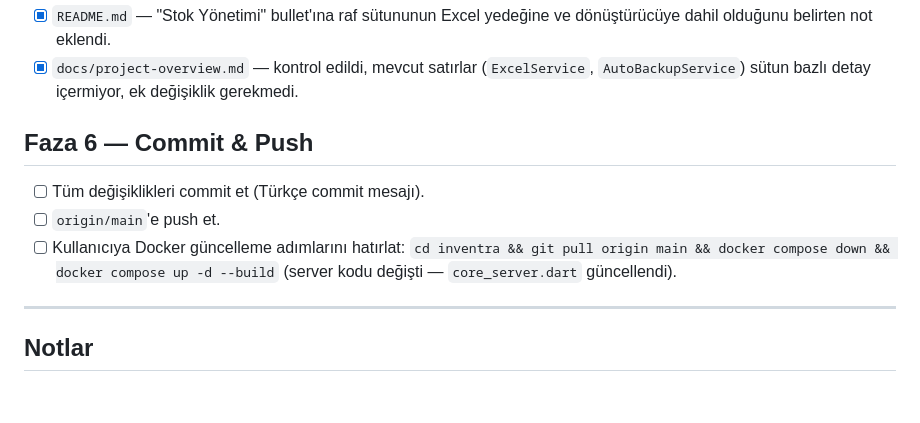
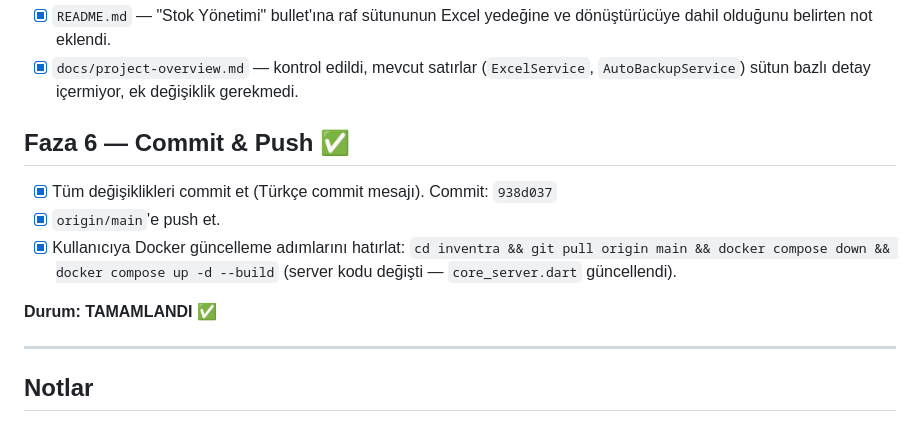
Before and after one commit to iwhimss/inventra, a Markdown page: .plan/v0.1.9-patch.md, the part around the change. Rendered like a GitHub page; blank space fills up the shorter version.

Commit message:
docs: v0.1.9-patch plan tamamlandı olarak işaretlendi
Co-Authored-By: Claude Sonnet 5 <noreply@anthropic.com>

```diff
--- a/.plan/v0.1.9-patch.md
+++ b/.plan/v0.1.9-patch.md
@@ -54,10 +54,12 @@ v0.1.9'da eklenen `shelf_location` (raf) alanı şu an:
 - [x] `README.md` — "Stok Yönetimi" bullet'ına raf sütununun Excel yedeğine ve dönüştürücüye dahil olduğunu belirten not eklendi.
 - [x] `docs/project-overview.md` — kontrol edildi, mevcut satırlar (`ExcelService`, `AutoBackupService`) sütun bazlı detay içermiyor, ek değişiklik gerekmedi.
 
-## Faza 6 — Commit & Push
-- [ ] Tüm değişiklikleri commit et (Türkçe commit mesajı).
-- [ ] `origin/main`'e push et.
-- [ ] Kullanıcıya Docker güncelleme adımlarını hatırlat: `cd inventra && git pull origin main && docker compose down && docker compose up -d --build` (server kodu değişti — `core_server.dart` güncellendi).
+## Faza 6 — Commit & Push ✅
+- [x] Tüm değişiklikleri commit et (Türkçe commit mesajı). Commit: `938d037`
+- [x] `origin/main`'e push et.
+- [x] Kullanıcıya Docker güncelleme adımlarını hatırlat: `cd inventra && git pull origin main && docker compose down && docker compose up -d --build` (server kodu değişti — `core_server.dart` güncellendi).
+
+**Durum: TAMAMLANDI ✅**
 
 ---
 
```
